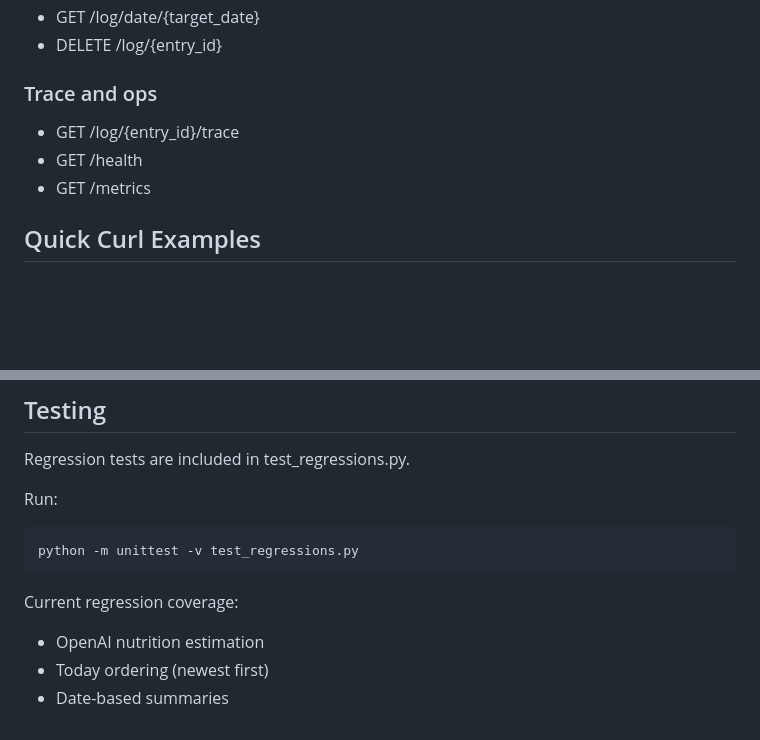
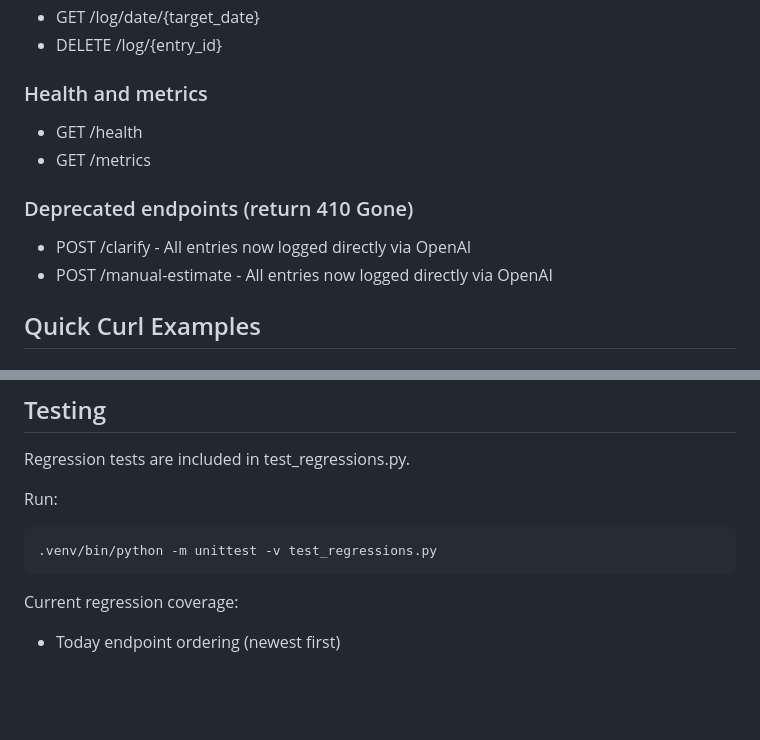
Before and after one commit to matthewmeekins/FoodLogger, a Markdown page: README.md, 2 parts joined by grey strips. Drawn GitHub-style; blank space fills up the shorter version.

Commit message:
docs: update README to reflect code cleanup
- Remove deleted /log/{entry_id}/trace endpoint
- Add deprecated endpoints section (410 Gone: /clarify, /manual-estimate)
- Update test coverage to match actual single test
- Fix test command to use .venv/bin/python

````diff
--- a/README.md
+++ b/README.md
@@ -77,11 +77,15 @@ uvicorn main:app --host 0.0.0.0 --port 8000 --reload
 - GET /log/date/{target_date}
 - DELETE /log/{entry_id}
 
-### Trace and ops
+### Health and metrics
 
-- GET /log/{entry_id}/trace
 - GET /health
 - GET /metrics
+
+### Deprecated endpoints (return 410 Gone)
+
+- POST /clarify - All entries now logged directly via OpenAI
+- POST /manual-estimate - All entries now logged directly via OpenAI
 
 ## Quick Curl Examples
 
@@ -123,11 +127,9 @@ Regression tests are included in test_regressions.py.
 Run:
 
 ```bash
-python -m unittest -v test_regressions.py
+.venv/bin/python -m unittest -v test_regressions.py
 ```
 
 Current regression coverage:
 
-- OpenAI nutrition estimation
-- Today ordering (newest first)
-- Date-based summaries
+- Today endpoint ordering (newest first)
````
